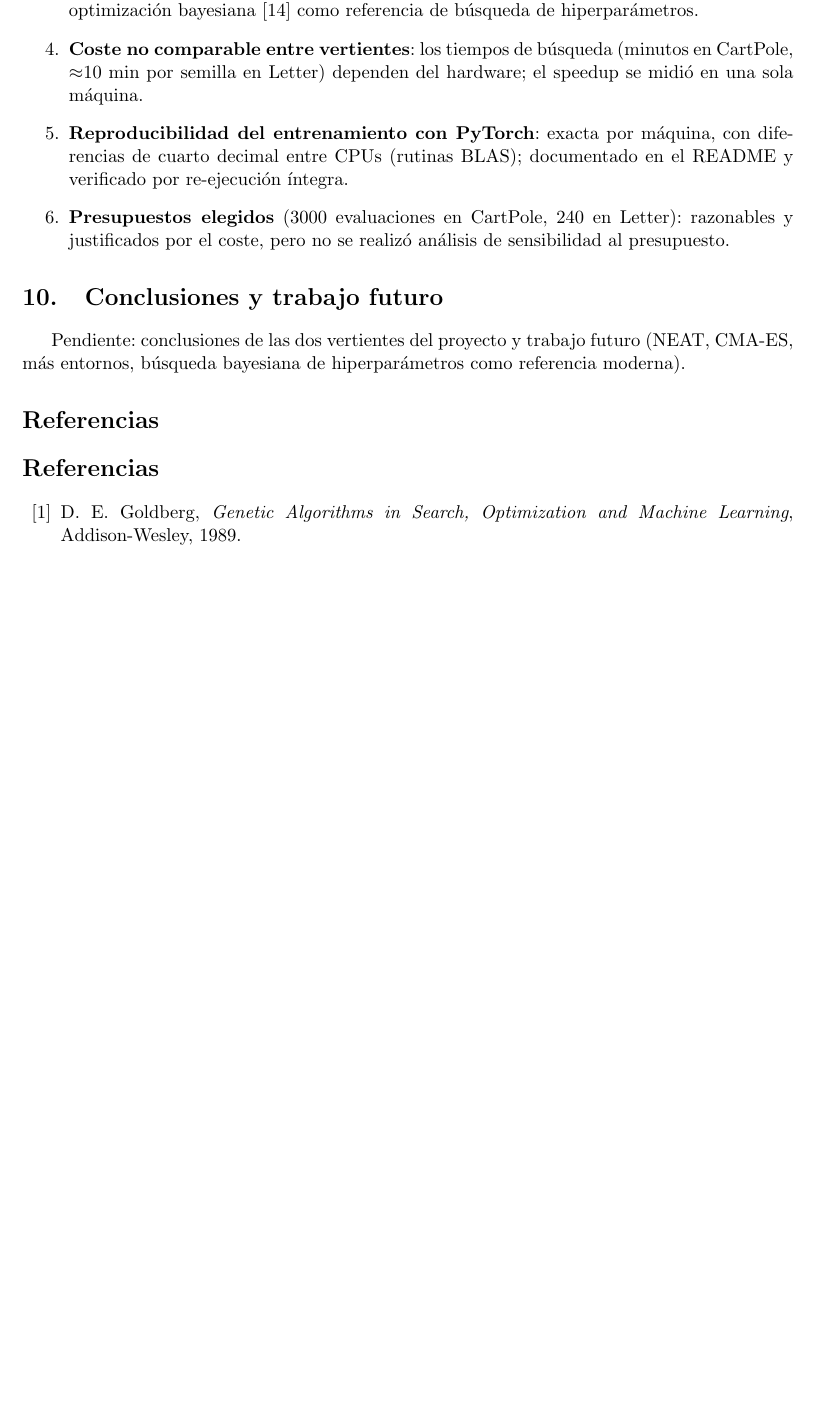
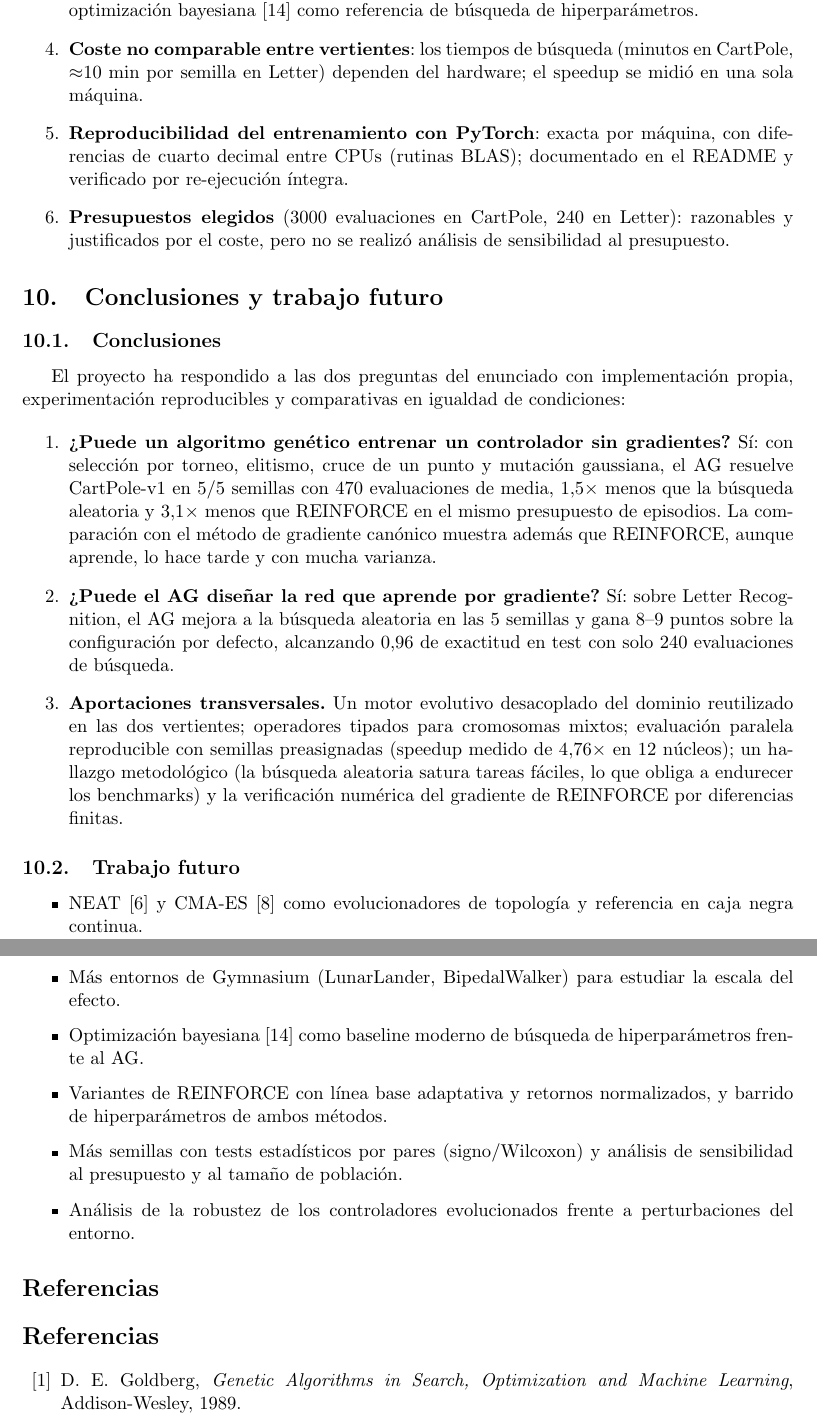
Before and after one commit to TemiArtemi/optimizacion-cartpole-OH, a LaTeX document (memoria/main.tex, which reads memoria/sections/11_conclusiones.tex): part of page 14 of 16 before the commit and two parts of pages 15 and 16 of 18 after it, the two joined at a grey line, cut so that both start at the same text, the shorter picture padded with empty space. Compiled offline with pdfLaTeX.

Commit message:
docs: add conclusions and abstract sections completing the memoria

```diff
--- a/memoria/sections/11_conclusiones.tex
+++ b/memoria/sections/11_conclusiones.tex
@@ -1,4 +1,22 @@
 \section{Conclusiones y trabajo futuro}
-\label{sec:conclusiones}
 
-Pendiente: conclusiones de las dos vertientes del proyecto y trabajo futuro (NEAT, CMA-ES, más entornos, búsqueda bayesiana de hiperparámetros como referencia moderna).
+\subsection{Conclusiones}
+
+El proyecto ha respondido a las dos preguntas del enunciado con implementación propia, experimentación reproducibles y comparativas en igualdad de condiciones:
+
+\begin{enumerate}
+  \item \textbf{¿Puede un algoritmo genético entrenar un controlador sin gradientes?} Sí: con selección por torneo, elitismo, cruce de un punto y mutación gaussiana, el AG resuelve CartPole-v1 en 5/5 semillas con 470 evaluaciones de media, 1,5$\times$ menos que la búsqueda aleatoria y 3,1$\times$ menos que REINFORCE en el mismo presupuesto de episodios. La comparación con el método de gradiente canónico muestra además que REINFORCE, aunque aprende, lo hace tarde y con mucha varianza.
+  \item \textbf{¿Puede el AG diseñar la red que aprende por gradiente?} Sí: sobre Letter Recognition, el AG mejora a la búsqueda aleatoria en las 5 semillas y gana 8--9 puntos sobre la configuración por defecto, alcanzando 0,96 de exactitud en test con solo 240 evaluaciones de búsqueda.
+  \item \textbf{Aportaciones transversales.} Un motor evolutivo desacoplado del dominio reutilizado en las dos vertientes; operadores tipados para cromosomas mixtos; evaluación paralela reproducible con semillas preasignadas (speedup medido de 4,76$\times$ en 12 núcleos); un hallazgo metodológico (la búsqueda aleatoria satura tareas fáciles, lo que obliga a endurecer los benchmarks) y la verificación numérica del gradiente de REINFORCE por diferencias finitas.
+\end{enumerate}
+
+\subsection{Trabajo futuro}
+
+\begin{itemize}
+  \item NEAT \citep{stanley2002} y CMA-ES \citep{hansen2001} como evolucionadores de topología y referencia en caja negra continua.
+  \item Más entornos de Gymnasium (LunarLander, BipedalWalker) para estudiar la escala del efecto.
+  \item Optimización bayesiana \citep{snoek2012} como baseline moderno de búsqueda de hiperparámetros frente al AG.
+  \item Variantes de REINFORCE con línea base adaptativa y retornos normalizados, y barrido de hiperparámetros de ambos métodos.
+  \item Más semillas con tests estadísticos por pares (signo/Wilcoxon) y análisis de sensibilidad al presupuesto y al tamaño de población.
+  \item Análisis de la robustez de los controladores evolucionados frente a perturbaciones del entorno.
+\end{itemize}
```
Also changed, not shown: memoria/sections/02_resumen.tex (+1 -1 lines).
